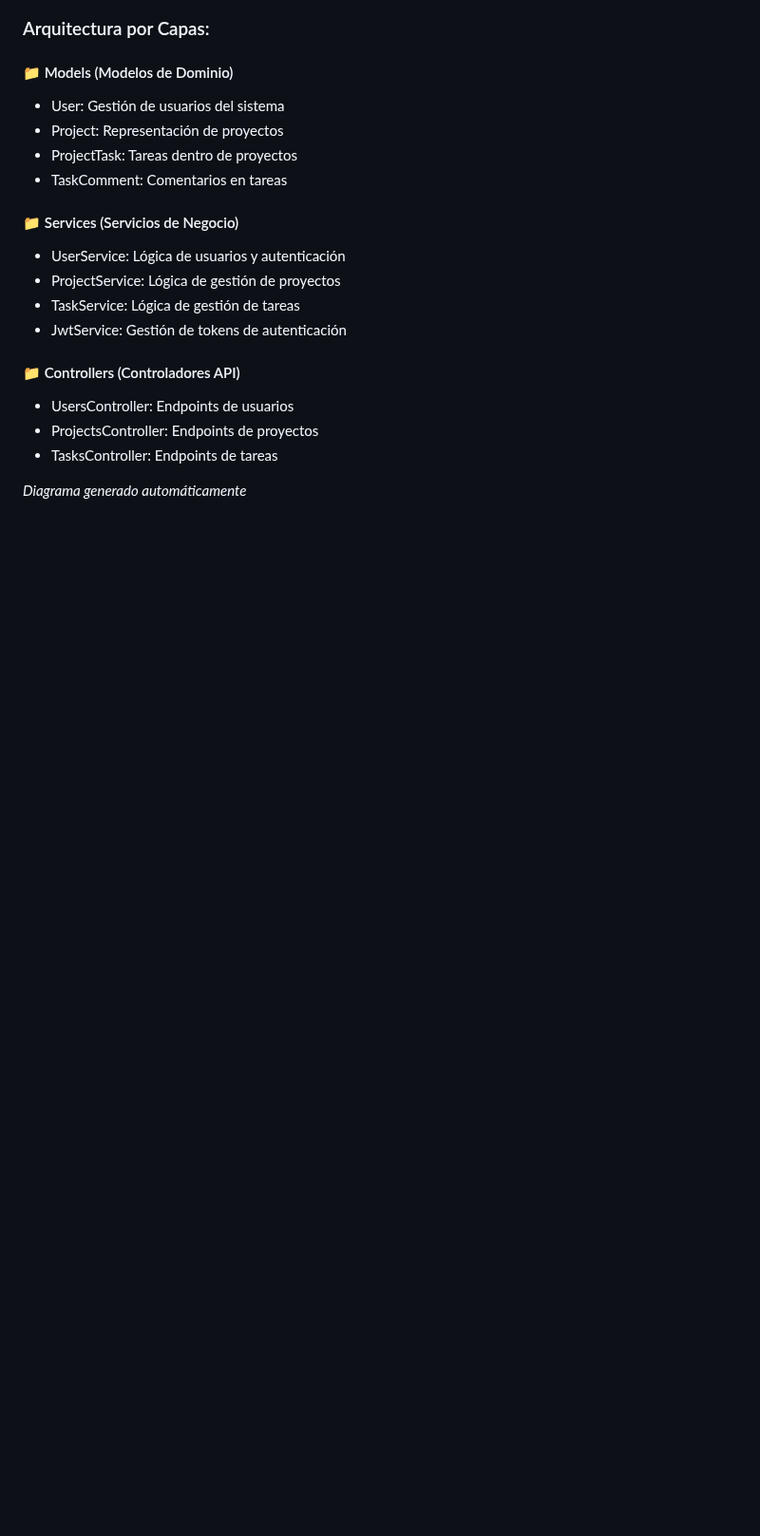
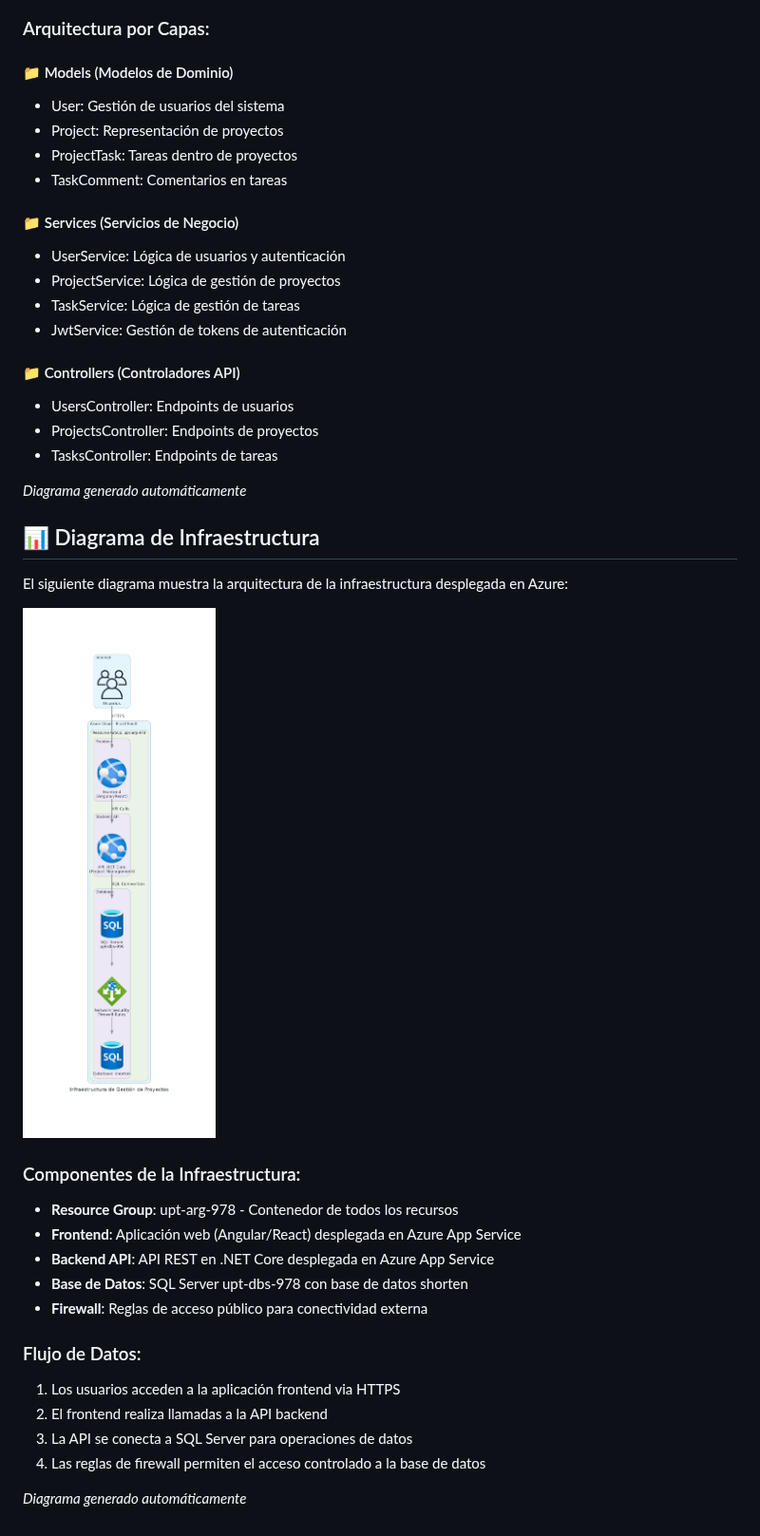
Before and after one commit to UPT-FAING-EPIS/examen-2025-ii-pds-u1-LuzkalidGM, a Markdown page: README.md, the part around the change. Shown at 95% size. Rendered like a GitHub page; pictures changed too: docs/infrastructure_diagram.png (added); blank space fills up the shorter version.

Commit message:
📊 Actualizar diagrama de infraestructura - Generar diagrama actualizado de la infraestructura Azure

```diff
--- a/README.md
+++ b/README.md
@@ -302,3 +302,25 @@ El siguiente diagrama muestra la arquitectura de clases del backend de la aplica
 - TasksController: Endpoints de tareas
 
 *Diagrama generado automáticamente*
+
+## 📊 Diagrama de Infraestructura
+
+El siguiente diagrama muestra la arquitectura de la infraestructura desplegada en Azure:
+
+![Diagrama de Infraestructura](docs/infrastructure_diagram.png)
+
+### Componentes de la Infraestructura:
+
+- **Resource Group**: upt-arg-978 - Contenedor de todos los recursos
+- **Frontend**: Aplicación web (Angular/React) desplegada en Azure App Service
+- **Backend API**: API REST en .NET Core desplegada en Azure App Service
+- **Base de Datos**: SQL Server upt-dbs-978 con base de datos shorten
+- **Firewall**: Reglas de acceso público para conectividad externa
+
+### Flujo de Datos:
+1. Los usuarios acceden a la aplicación frontend via HTTPS
+2. El frontend realiza llamadas a la API backend
+3. La API se conecta a SQL Server para operaciones de datos
+4. Las reglas de firewall permiten el acceso controlado a la base de datos
+
+*Diagrama generado automáticamente*
```
